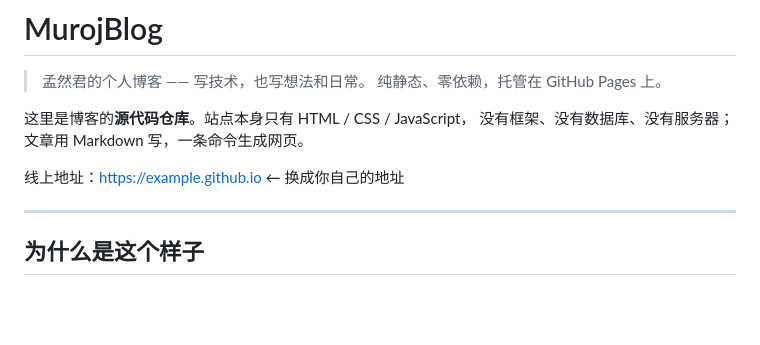
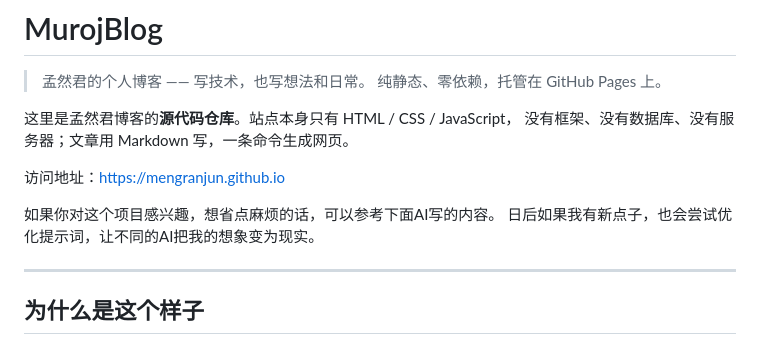
Before and after one commit to mengranjun/mengranjun.github.io, a Markdown page: README.md, the part around the change. GitHub-like rendering; blank space fills up the shorter version.

Commit message:
修改Readme,即将push-2620052331

```diff
--- a/README.md
+++ b/README.md
@@ -3,10 +3,13 @@
 > 孟然君的个人博客 —— 写技术，也写想法和日常。
 > 纯静态、零依赖，托管在 GitHub Pages 上。
 
-这里是博客的**源代码仓库**。站点本身只有 HTML / CSS / JavaScript，
+这里是孟然君博客的**源代码仓库**。站点本身只有 HTML / CSS / JavaScript，
 没有框架、没有数据库、没有服务器；文章用 Markdown 写，一条命令生成网页。
 
-线上地址：<https://example.github.io> ← 换成你自己的地址
+访问地址：<https://mengranjun.github.io>
+
+如果你对这个项目感兴趣，想省点麻烦的话，可以参考下面AI写的内容。
+日后如果我有新点子，也会尝试优化提示词，让不同的AI把我的想象变为现实。
 
 ---
 
```
